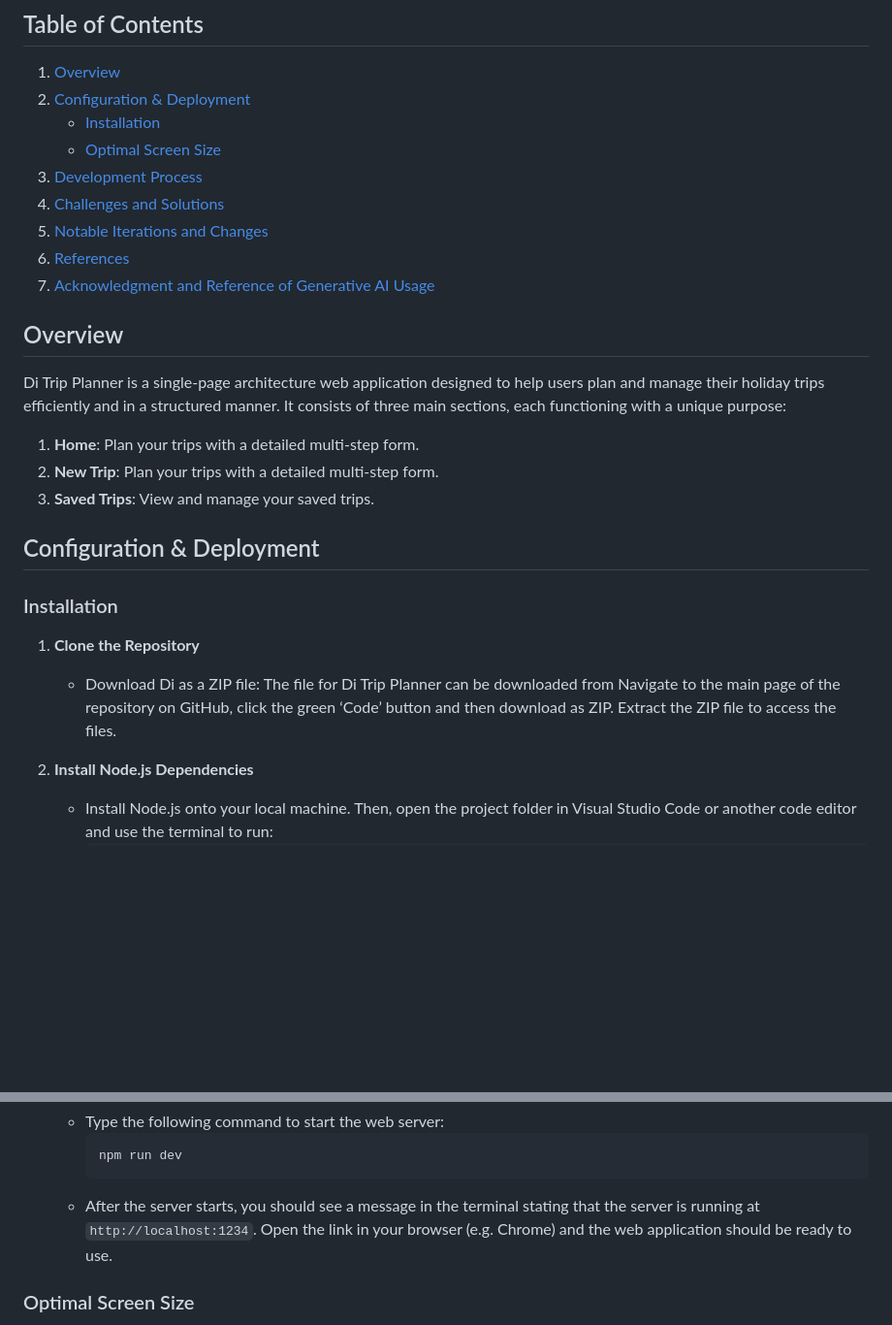
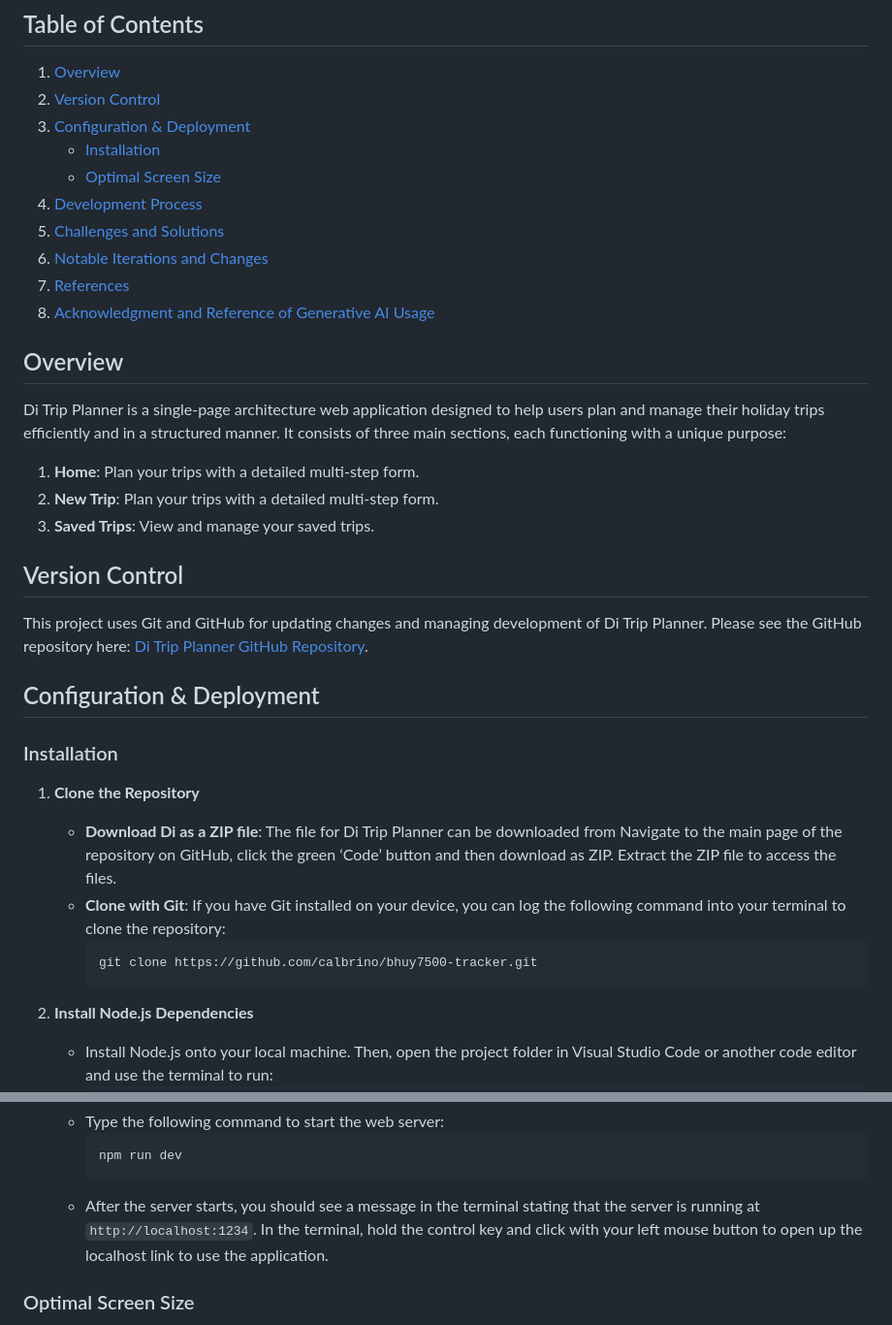
Before and after one commit to calbrino/bhuy7500-tracker, a Markdown page: README.md, 2 parts joined by grey strips. Shown: that part at 97% size. Drawn GitHub-style; blank space fills up the shorter version.

Commit message:
Updated Read.me to include Github link.

````diff
--- a/README.md
+++ b/README.md
@@ -2,14 +2,15 @@
 
 ## Table of Contents
 1. [Overview](#overview)
-2. [Configuration & Deployment](#configuration--deployment)
+2. [Version Control](#version-control)
+3. [Configuration & Deployment](#configuration--deployment)
    - [Installation](#installation)
    - [Optimal Screen Size](#optimal-screen-size)
-3. [Development Process](#development-process)
-4. [Challenges and Solutions](#challenges-and-solutions)
-5. [Notable Iterations and Changes](#notable-iterations-and-changes)
-6. [References](#references)
-7. [Acknowledgment and Reference of Generative AI Usage](#acknowledgment-and-reference-of-generative-ai-usage)
+4. [Development Process](#development-process)
+5. [Challenges and Solutions](#challenges-and-solutions)
+6. [Notable Iterations and Changes](#notable-iterations-and-changes)
+7. [References](#references)
+8. [Acknowledgment and Reference of Generative AI Usage](#acknowledgment-and-reference-of-generative-ai-usage)
 
 ## Overview
 Di Trip Planner is a single-page architecture web application designed to help users plan and manage their holiday trips efficiently and in a structured manner. It consists of three main sections, each functioning with a unique purpose:
@@ -17,11 +18,18 @@ Di Trip Planner is a single-page architecture web application designed to help u
 2. **New Trip**: Plan your trips with a detailed multi-step form.
 3. **Saved Trips**: View and manage your saved trips.
 
+## Version Control
+This project uses Git and GitHub for updating changes and managing development of Di Trip Planner. Please see the GitHub repository here: [Di Trip Planner GitHub Repository](https://github.com/calbrino/bhuy7500-tracker).
+
 ## Configuration & Deployment
 
 ### Installation
 1. **Clone the Repository**
-   - Download Di as a ZIP file: The file for Di Trip Planner can be downloaded from Navigate to the main page of the repository on GitHub, click the green ‘Code’ button and then download as ZIP. Extract the ZIP file to access the files.
+   - **Download Di as a ZIP file**: The file for Di Trip Planner can be downloaded from Navigate to the main page of the repository on GitHub, click the green ‘Code’ button and then download as ZIP. Extract the ZIP file to access the files.
+   - **Clone with Git**: If you have Git installed on your device, you can log the following command into your terminal to clone the repository:
+     ```sh
+     git clone https://github.com/calbrino/bhuy7500-tracker.git
+     ```
 
 2. **Install Node.js Dependencies**
    - Install Node.js onto your local machine. Then, open the project folder in Visual Studio Code or another code editor and use the terminal to run:
@@ -35,7 +43,7 @@ Di Trip Planner is a single-page architecture web application designed to help u
      ```sh
      npm run dev
      ```
-   - After the server starts, you should see a message in the terminal stating that the server is running at `http://localhost:1234`. Open the link in your browser (e.g. Chrome) and the web application should be ready to use.
+   - After the server starts, you should see a message in the terminal stating that the server is running at `http://localhost:1234`. In the terminal, hold the control key and click with your left mouse button to open up the localhost link to use the application.
 
 ### Optimal Screen Size
 The web application is responsive, but it has been primarily designed for desktops with extensive support for mobile. The recommended and most common screen sizes are:
````
Also changed, not shown: other parts of README.md (+3 -1 lines).
